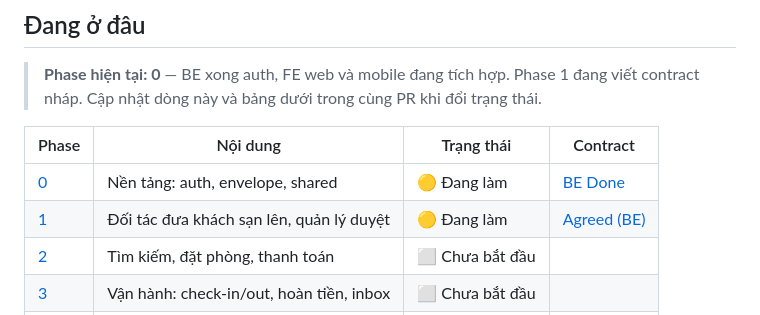
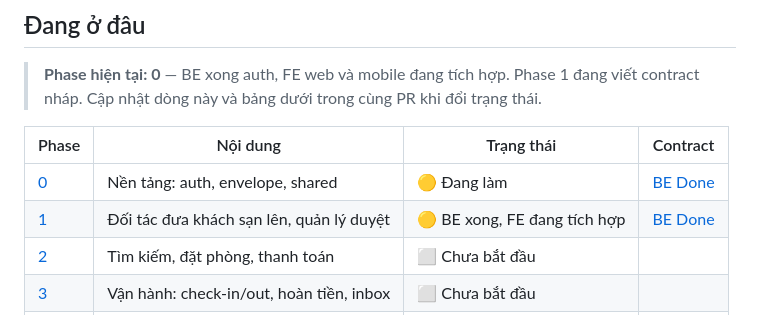
Before and after one commit to KnightChovy/stay-reco, a Markdown page: packages/docs/README.md, the part around the change. Rendered like a GitHub page.

Commit message:
docs: complete the hotel partner contract as the FE hand-off

```diff
--- a/packages/docs/README.md
+++ b/packages/docs/README.md
@@ -17,7 +17,7 @@ Nơi BE, FE web và mobile thống nhất **đang làm phase nào** và **API tr
 | Phase | Nội dung | Trạng thái | Contract |
 |---|---|---|---|
 | [0](./phases/phase-0-foundation.md) | Nền tảng: auth, envelope, shared | 🟡 Đang làm | [BE Done](./contracts/phase-0-foundation.md) |
-| [1](./phases/phase-1-hotel-onboarding.md) | Đối tác đưa khách sạn lên, quản lý duyệt | 🟡 Đang làm | [Agreed (BE)](./contracts/phase-1-hotel-onboarding.md) |
+| [1](./phases/phase-1-hotel-onboarding.md) | Đối tác đưa khách sạn lên, quản lý duyệt | 🟡 BE xong, FE đang tích hợp | [BE Done](./contracts/phase-1-hotel-onboarding.md) |
 | [2](./phases/phase-2-search-booking.md) | Tìm kiếm, đặt phòng, thanh toán | ⬜ Chưa bắt đầu | |
 | [3](./phases/phase-3-operations.md) | Vận hành: check-in/out, hoàn tiền, inbox | ⬜ Chưa bắt đầu | |
 | [4](./phases/phase-4-loyalty-promotions.md) | Loyalty, khuyến mãi, đánh giá, ví | ⬜ Chưa bắt đầu | |
```
Also changed, not shown: 2 other files.
